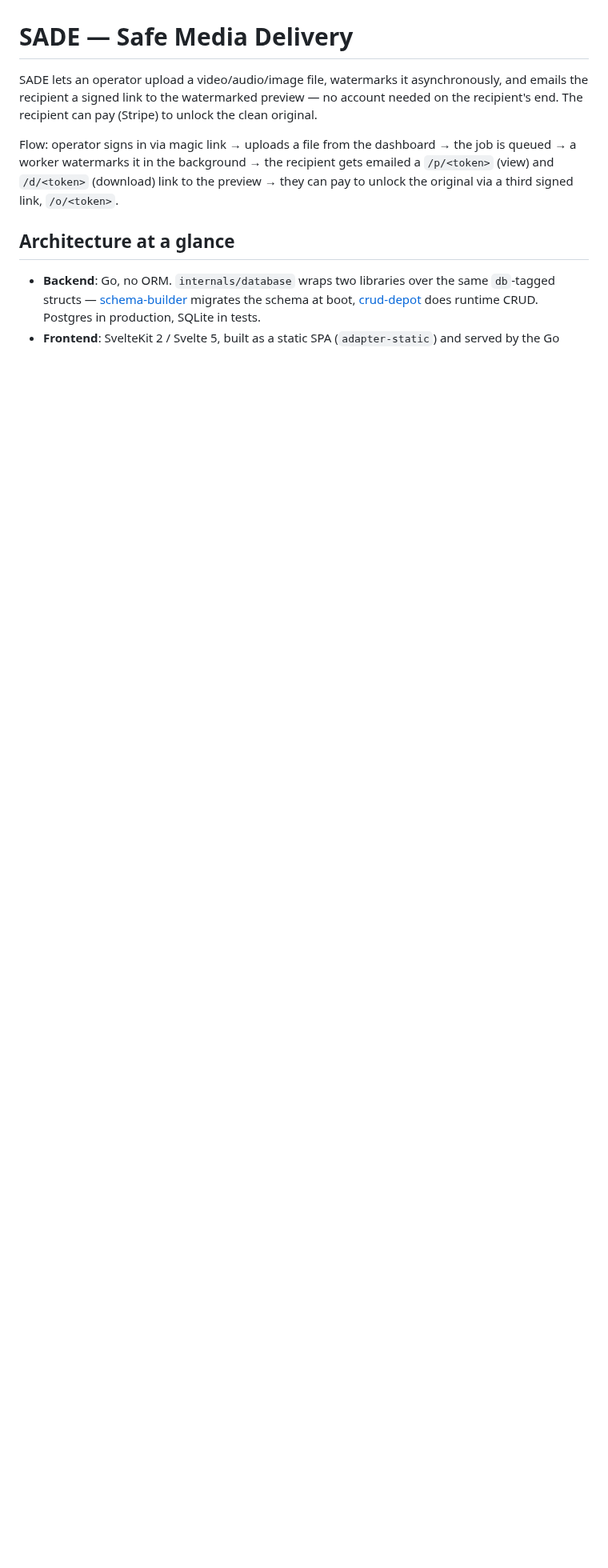
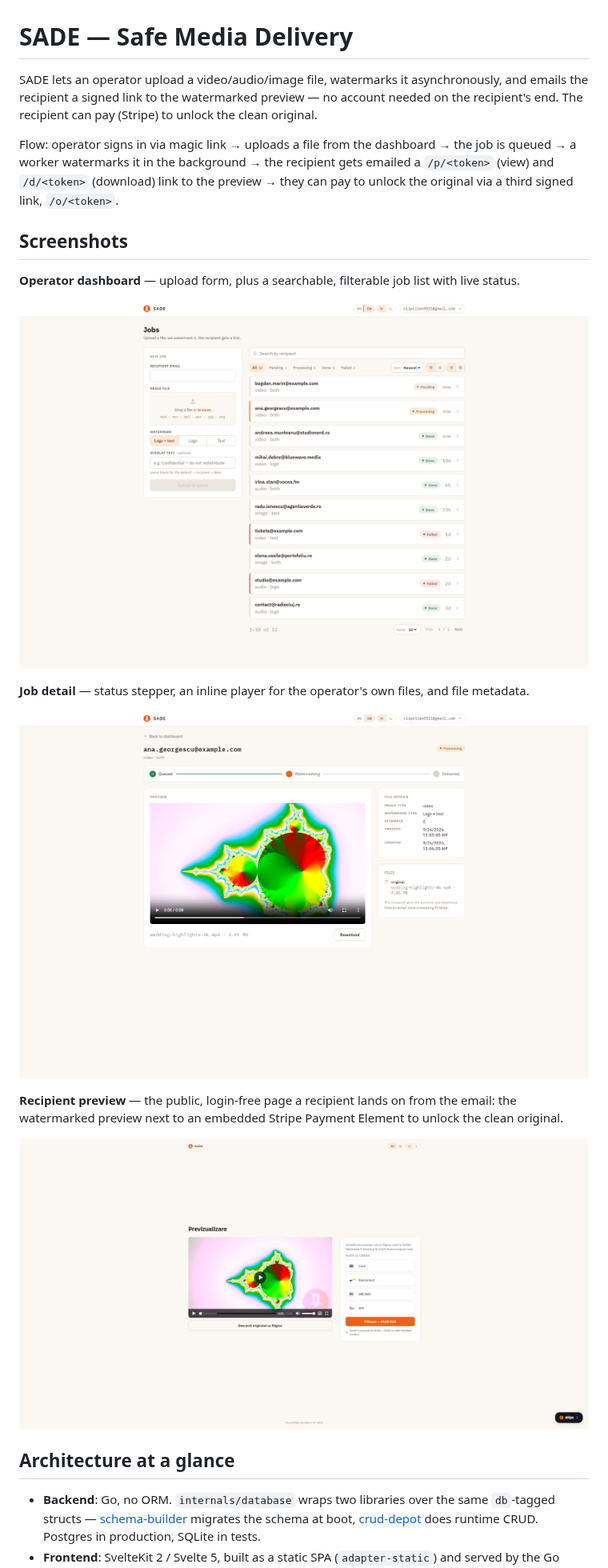
Before and after one commit to ciprianiordache/SADE-Safe-Media-Delivery-App, a Markdown page: README.md, the part around the change. Shown at 80% size. Rendered like a GitHub page; pictures changed too: docs/dashboard.png (added), docs/job.png (added), docs/preview.png (added); blank space fills up the shorter version.

Commit message:
docs: add dashboard, job detail and preview screenshots to the README
Co-Authored-By: Claude Opus 5.5 <noreply@anthropic.com>

```diff
--- a/README.md
+++ b/README.md
@@ -10,6 +10,24 @@ the job is queued → a worker watermarks it in the background → the recipient
 gets emailed a `/p/<token>` (view) and `/d/<token>` (download) link to the
 preview → they can pay to unlock the original via a third signed link,
 `/o/<token>`.
+
+## Screenshots
+
+**Operator dashboard** — upload form, plus a searchable, filterable job list
+with live status.
+
+![Operator dashboard](docs/dashboard.png)
+
+**Job detail** — status stepper, an inline player for the operator's own
+files, and file metadata.
+
+![Job detail](docs/job.png)
+
+**Recipient preview** — the public, login-free page a recipient lands on from
+the email: the watermarked preview next to an embedded Stripe Payment Element
+to unlock the clean original.
+
+![Recipient preview](docs/preview.png)
 
 ## Architecture at a glance
 
```
Also changed, not shown: CLAUDE.md (+6 -0 lines).
